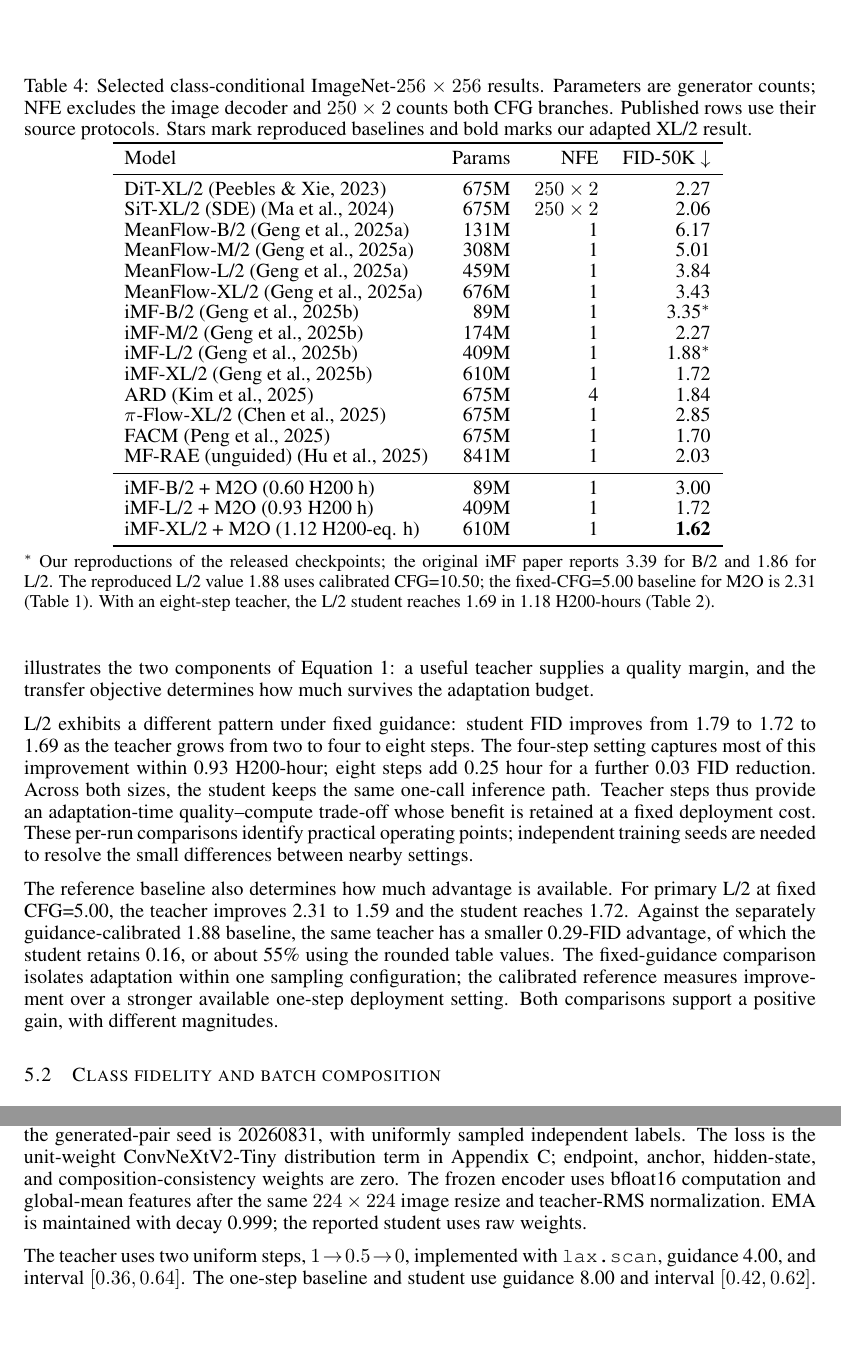
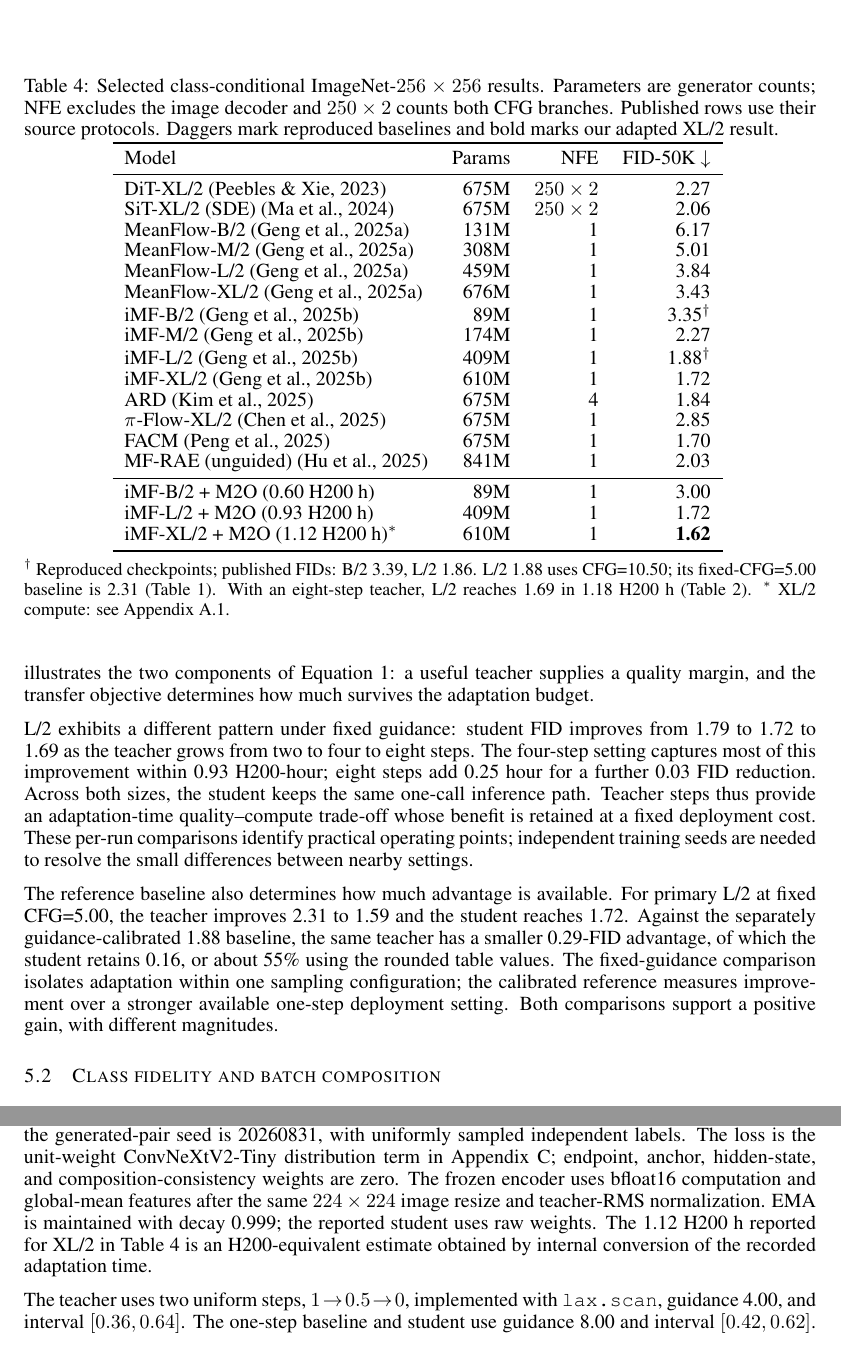
Before and after one commit to jzc-2007/M2O, a LaTeX paper (paper/main.tex, which reads paper/appendix.tex): two parts of pages 7 and 13 of 18, joined at a grey line, cut so that both start at the same text. Compiled offline with pdfLaTeX.

Commit message:
Reference XL compute conversion with table footnote

```diff
--- a/paper/appendix.tex
+++ b/paper/appendix.tex
@@ -157,6 +157,9 @@ endpoint, anchor, hidden-state, and composition-consistency weights are zero.
 The frozen encoder uses bfloat16 computation and global-mean features after
 the same $224\times224$ image resize and teacher-RMS normalization.
 EMA is maintained with decay 0.999; the reported student uses raw weights.
+The 1.12 H200 h reported for XL/2 in Table~\ref{tab:model-context} is an
+H200-equivalent estimate obtained by internal conversion of the recorded
+adaptation time.
 
 The teacher uses two uniform steps, $1\!\to\!0.5\!\to\!0$, implemented with
 \texttt{lax.scan}, guidance 4.00, and interval $[0.36,0.64]$.
--- a/paper/main.tex
+++ b/paper/main.tex
@@ -378,7 +378,7 @@ FID, numerically matching the published 610M-parameter iMF-XL/2 result.
 \caption{Selected class-conditional ImageNet-$256\times256$ results.
 Parameters are generator counts; NFE excludes the image decoder and
 $250\times2$ counts both CFG branches. Published rows use their source
-protocols. Stars mark reproduced baselines and bold marks
+protocols. Daggers mark reproduced baselines and bold marks
 our adapted XL/2 result.}
 \renewcommand{\arraystretch}{0.94}
 \begin{tabular}{lrrr}
@@ -391,9 +391,9 @@ MeanFlow-B/2~\citep{geng2025meanflow} & 131M & 1 & 6.17 \\
 MeanFlow-M/2~\citep{geng2025meanflow} & 308M & 1 & 5.01 \\
 MeanFlow-L/2~\citep{geng2025meanflow} & 459M & 1 & 3.84 \\
 MeanFlow-XL/2~\citep{geng2025meanflow} & 676M & 1 & 3.43 \\
-iMF-B/2~\citep{geng2025improved} & 89M & 1 & 3.35$^{*}$ \\
+iMF-B/2~\citep{geng2025improved} & 89M & 1 & 3.35$^{\dagger}$ \\
 iMF-M/2~\citep{geng2025improved} & 174M & 1 & 2.27 \\
-iMF-L/2~\citep{geng2025improved} & 409M & 1 & 1.88$^{*}$ \\
+iMF-L/2~\citep{geng2025improved} & 409M & 1 & 1.88$^{\dagger}$ \\
 iMF-XL/2~\citep{geng2025improved} & 610M & 1 & 1.72 \\
 ARD~\citep{kim2025ard} & 675M & 4 & 1.84 \\
 $\pi$-Flow-XL/2~\citep{chen2025piflow} & 675M & 1 & 2.85 \\
@@ -402,19 +402,18 @@ MF-RAE (unguided)~\citep{hu2025mfrae} & 841M & 1 & 2.03 \\
 \midrule
 iMF-B/2 + M2O (0.60 H200 h) & 89M & 1 & 3.00 \\
 iMF-L/2 + M2O (0.93 H200 h) & 409M & 1 & 1.72 \\
-iMF-XL/2 + M2O (1.12 H200-eq. h) & 610M & 1 & \textbf{1.62} \\
+iMF-XL/2 + M2O (1.12 H200 h)$^{*}$ & 610M & 1 & \textbf{1.62} \\
 \bottomrule
 \end{tabular}
 \label{tab:model-context}
 \par\smallskip
 \begin{minipage}{\linewidth}
 \footnotesize
-$^{*}$ Our reproductions of the released checkpoints; the original iMF paper
-reports 3.39 for B/2 and 1.86 for L/2. The reproduced L/2 value 1.88 uses
-calibrated CFG=10.50; the fixed-CFG=5.00 baseline for M2O is 2.31
-(Table~\ref{tab:headline}).
-With an eight-step teacher, the L/2 student reaches 1.69 in 1.18 H200-hours
-(Table~\ref{tab:compute-teacher}).
+$^{\dagger}$ Reproduced checkpoints; published FIDs: B/2 3.39, L/2 1.86.
+L/2 1.88 uses CFG=10.50; its fixed-CFG=5.00 baseline is 2.31
+(Table~\ref{tab:headline}). With an eight-step teacher, L/2 reaches 1.69
+in 1.18 H200 h (Table~\ref{tab:compute-teacher}).
+$^{*}$ XL/2 compute: see Appendix~\ref{app:xl-protocol}.
 \end{minipage}
 \end{table}
 
```
